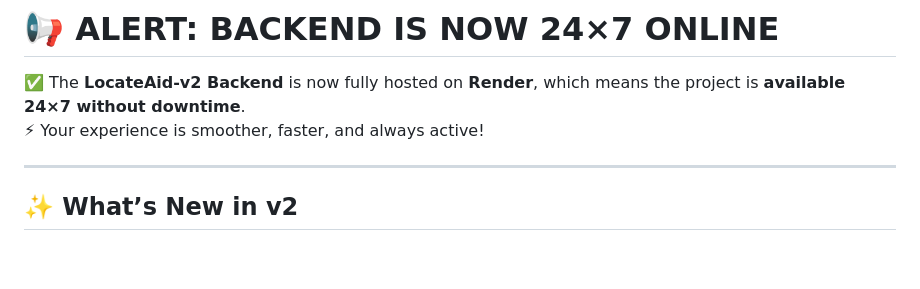
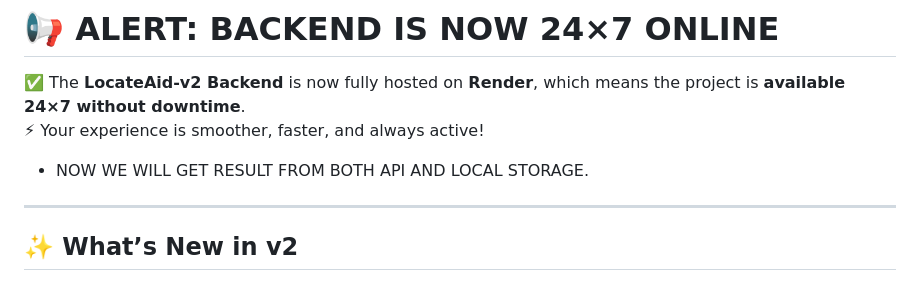
Before and after one commit to sanketpadhyal/LocateAid-v2, a Markdown page: README.md, the part around the change. Rendered like a GitHub page; blank space fills up the shorter version.

```diff
--- a/README.md
+++ b/README.md
@@ -29,6 +29,7 @@ This means you can access the platform **directly through a memorable URL** for
 ✅ The **LocateAid-v2 Backend** is now fully hosted on **Render**, which means the project is **available 24×7 without downtime**.
 ⚡ Your experience is smoother, faster, and always active!
 
++ NOW WE WILL GET RESULT FROM BOTH API AND LOCAL STORAGE.
 ---
 
 ## ✨ What’s New in v2
```
